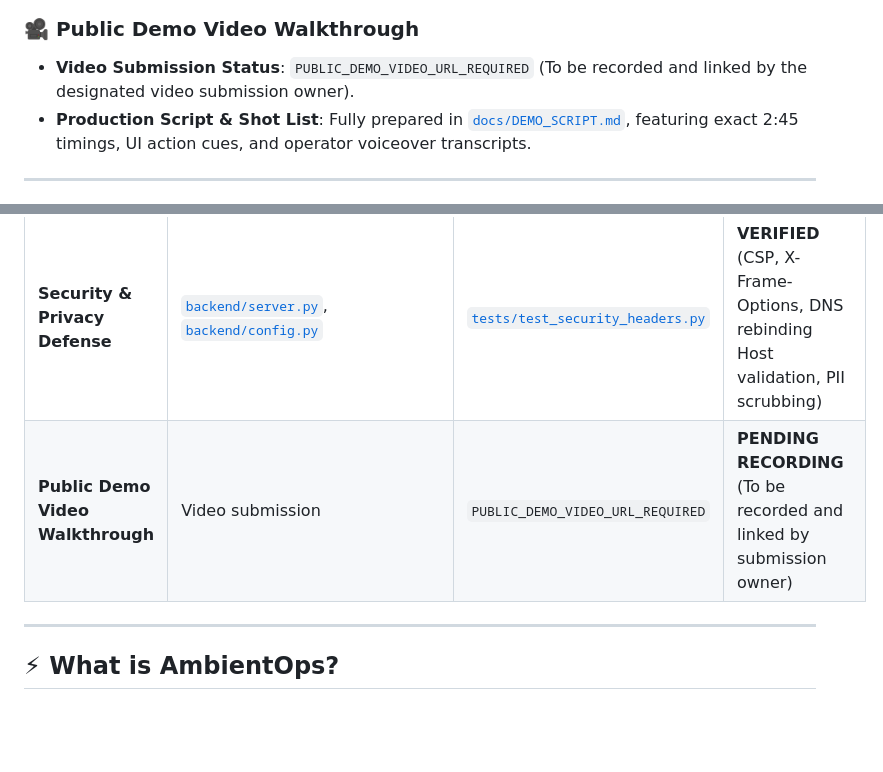
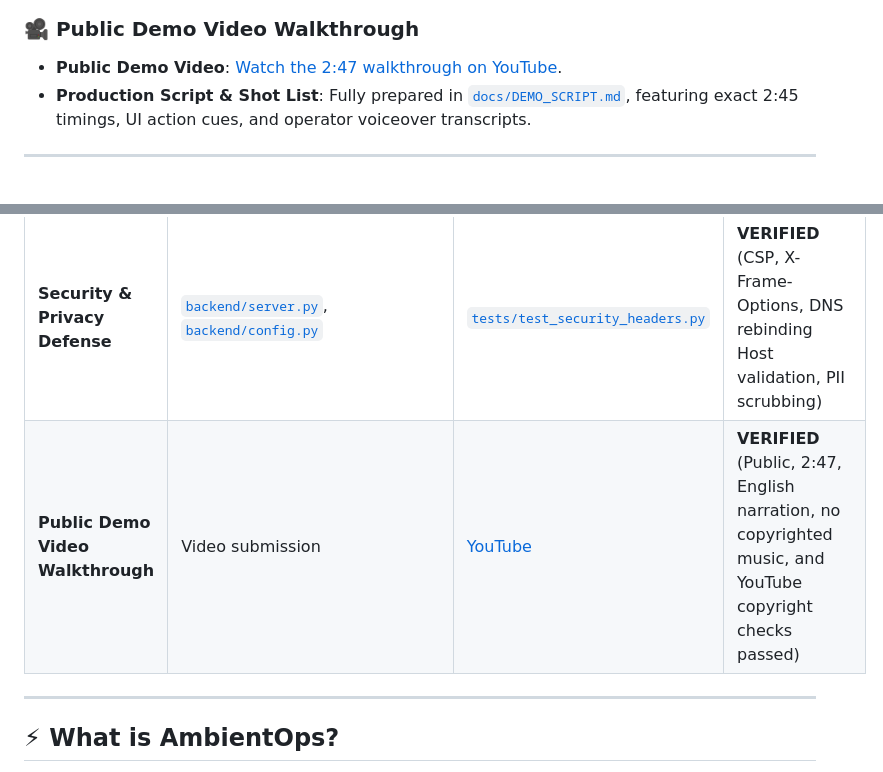
Before and after one commit to abhijeetnardele24-hash/ambient-ops, a Markdown page: README.md, 2 parts joined by grey strips. Drawn GitHub-style; blank space fills up the shorter version.

Commit message:
Add public hackathon demo video

```diff
--- a/README.md
+++ b/README.md
@@ -22,7 +22,7 @@
 ![AmbientOps Calm Mission Control Console](assets/screenshots/overview.png)
 
 ### 🎥 Public Demo Video Walkthrough
-* **Video Submission Status**: `PUBLIC_DEMO_VIDEO_URL_REQUIRED` (To be recorded and linked by the designated video submission owner).
+* **Public Demo Video**: [Watch the 2:47 walkthrough on YouTube](https://youtu.be/0qtmY3y9X4g).
 * **Production Script & Shot List**: Fully prepared in [`docs/DEMO_SCRIPT.md`](docs/DEMO_SCRIPT.md), featuring exact 2:45 timings, UI action cues, and operator voiceover transcripts.
 
 ---
@@ -50,7 +50,7 @@
 | **Smart Entry Event Simulator** | [`backend/smart_entry_simulator.py`](backend/smart_entry_simulator.py) | [`tests/test_ring_simulator.py`](tests/test_ring_simulator.py), [`tests/test_e2e_pipeline.py`](tests/test_e2e_pipeline.py) | **VERIFIED** (5 deterministic simulated sensor scenarios, normalized bounding boxes; no Ring-track eligibility claim) |
 | **Calm Mission Control Web Console** | [`frontend/index.html`](frontend/index.html), [`frontend/styles.css`](frontend/styles.css), [`frontend/app.js`](frontend/app.js) | [`tests/test_browser_e2e.py`](tests/test_browser_e2e.py) | **VERIFIED** (Playwright E2E across 320px–1920px viewports, 0 horizontal scroll, automated Axe scan found zero violations) |
 | **Security & Privacy Defense** | [`backend/server.py`](backend/server.py), [`backend/config.py`](backend/config.py) | [`tests/test_security_headers.py`](tests/test_security_headers.py) | **VERIFIED** (CSP, X-Frame-Options, DNS rebinding Host validation, PII scrubbing) |
-| **Public Demo Video Walkthrough** | Video submission | `PUBLIC_DEMO_VIDEO_URL_REQUIRED` | **PENDING RECORDING** (To be recorded and linked by submission owner) |
+| **Public Demo Video Walkthrough** | Video submission | [YouTube](https://youtu.be/0qtmY3y9X4g) | **VERIFIED** (Public, 2:47, English narration, no copyrighted music, and YouTube copyright checks passed) |
 
 ---
 
```
Also changed, not shown: docs/SUBMISSION_CHECKLIST.md (+3 -3 lines).
